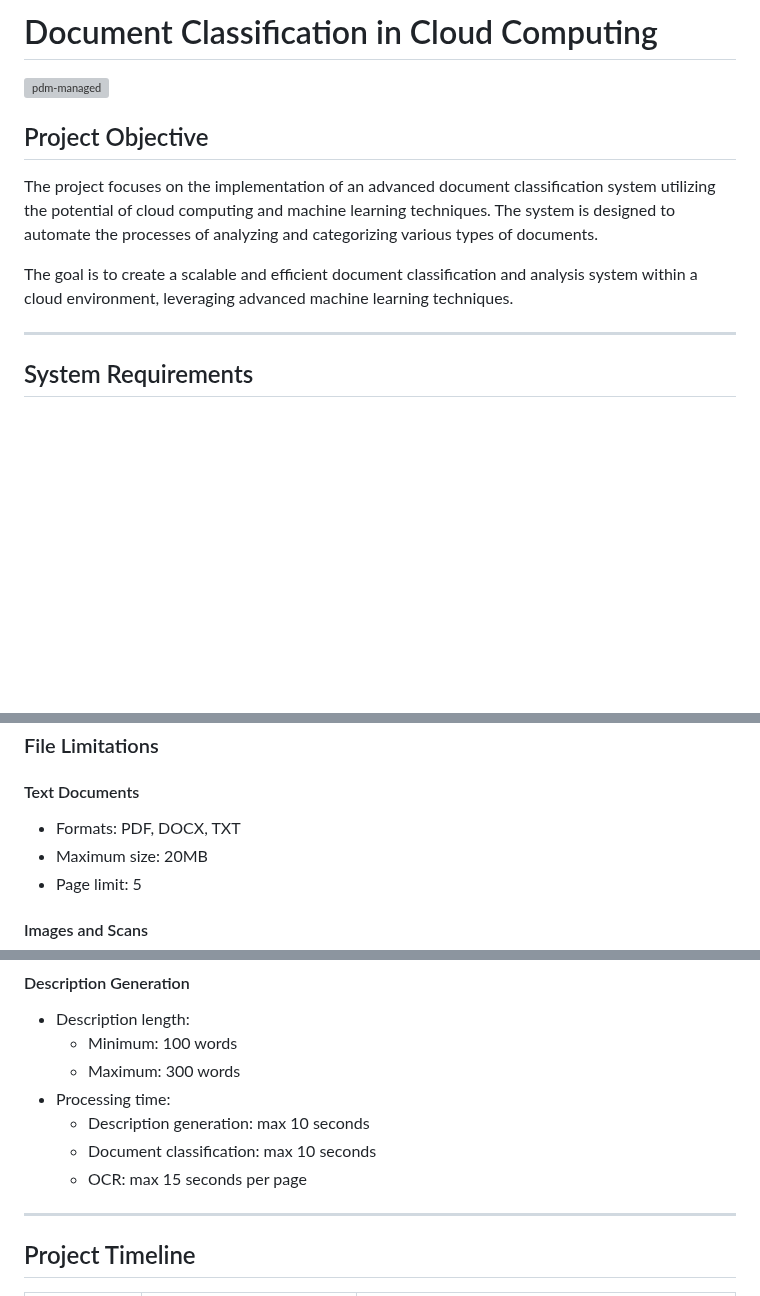
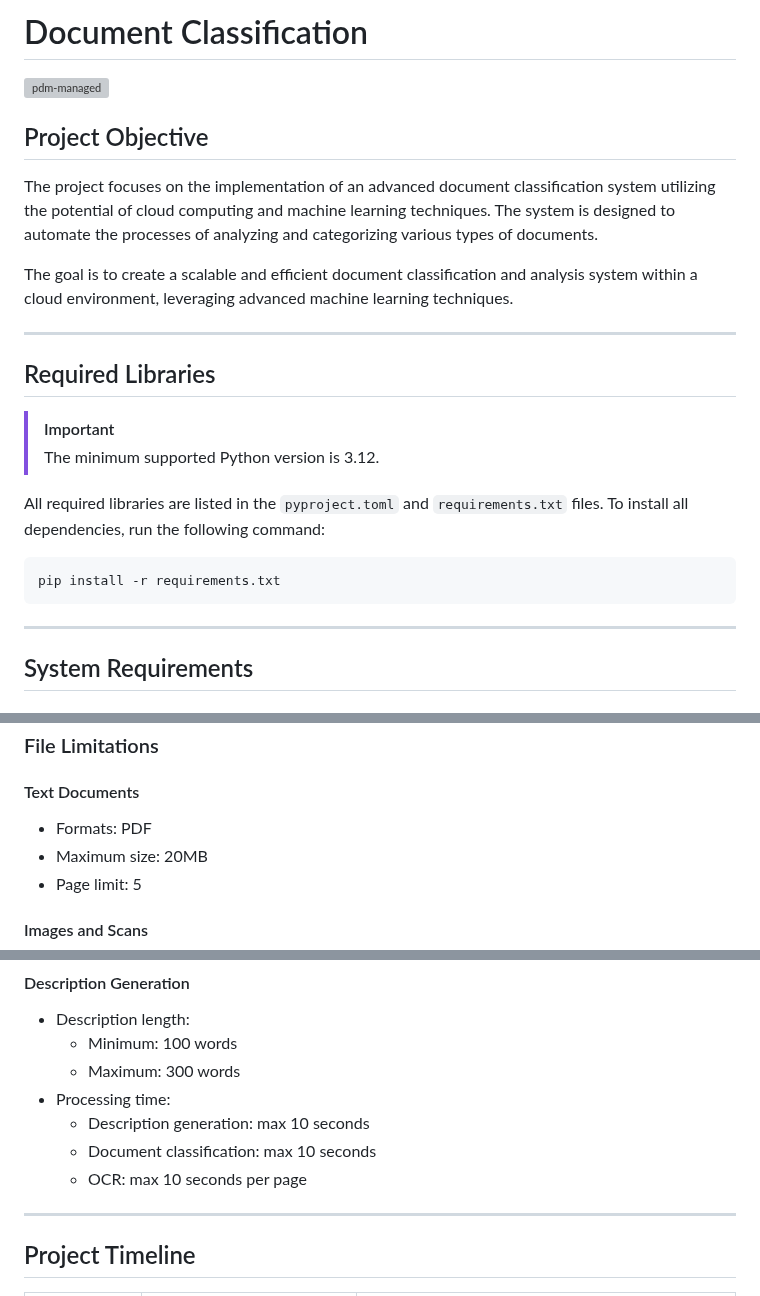
Before and after one commit to c0deplayer/DocumentClassification, a Markdown page: README.en.md, 3 parts joined by grey strips. Drawn GitHub-style; blank space fills up the shorter version; grey boxes are pictures that could not be loaded.

````diff
--- a/README.en.md
+++ b/README.en.md
@@ -1,4 +1,4 @@
-# Document Classification in Cloud Computing
+# Document Classification
 
 [![pdm-managed](https://img.shields.io/endpoint?url=https%3A%2F%2Fcdn.jsdelivr.net%2Fgh%2Fpdm-project%2F.github%2Fbadge.json)](https://pdm-project.org)
 
@@ -10,6 +10,21 @@ categorizing various types of documents.
 
 The goal is to create a scalable and efficient document classification and analysis system within a cloud environment,
 leveraging advanced machine learning techniques.
+
+---
+
+## Required Libraries
+
+> [!IMPORTANT]
+> The minimum supported Python version is 3.12.
+
+All required libraries are listed in the `pyproject.toml` and `requirements.txt` files. To install all dependencies, run
+the
+following command:
+
+```bash
+pip install -r requirements.txt
+```
 
 ---
 
@@ -74,7 +89,7 @@ leveraging advanced machine learning techniques.
 
 #### Text Documents
 
-- Formats: PDF, DOCX, TXT
+- Formats: PDF
 - Maximum size: 20MB
 - Page limit: 5
 
@@ -110,7 +125,7 @@ leveraging advanced machine learning techniques.
 - Processing time:
     - Description generation: max 10 seconds
     - Document classification: max 10 seconds
-    - OCR: max 15 seconds per page
+    - OCR: max 10 seconds per page
 
 ---
 
````
Also changed, not shown: README.md (+17 -3 lines).
